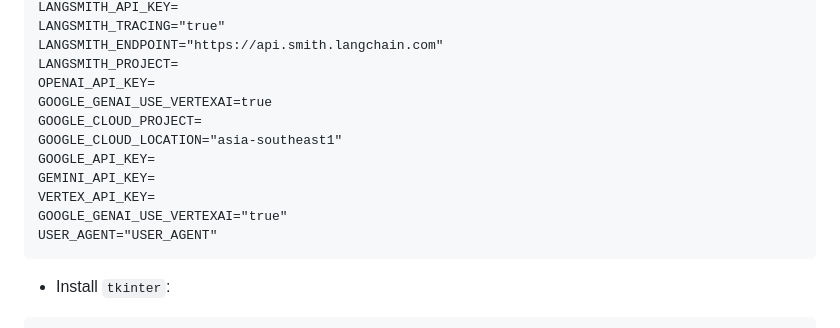
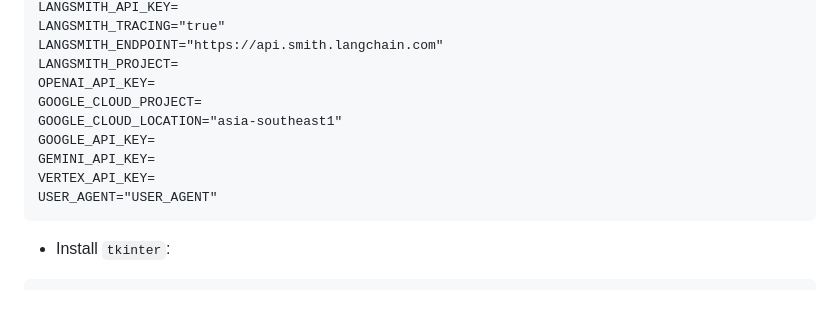
Before and after one commit to khteh/rag-agent, a Markdown page: README.md, the part around the change. Rendered like a GitHub page; blank space fills up the shorter version.

Commit message:
Update ENV info in README

````diff
--- a/README.md
+++ b/README.md
@@ -17,13 +17,11 @@ LANGSMITH_TRACING="true"
 LANGSMITH_ENDPOINT="https://api.smith.langchain.com"
 LANGSMITH_PROJECT=
 OPENAI_API_KEY=
-GOOGLE_GENAI_USE_VERTEXAI=true
 GOOGLE_CLOUD_PROJECT=
 GOOGLE_CLOUD_LOCATION="asia-southeast1"
 GOOGLE_API_KEY=
 GEMINI_API_KEY=
 VERTEX_API_KEY=
-GOOGLE_GENAI_USE_VERTEXAI="true"
 USER_AGENT="USER_AGENT"
 ```
 
````
